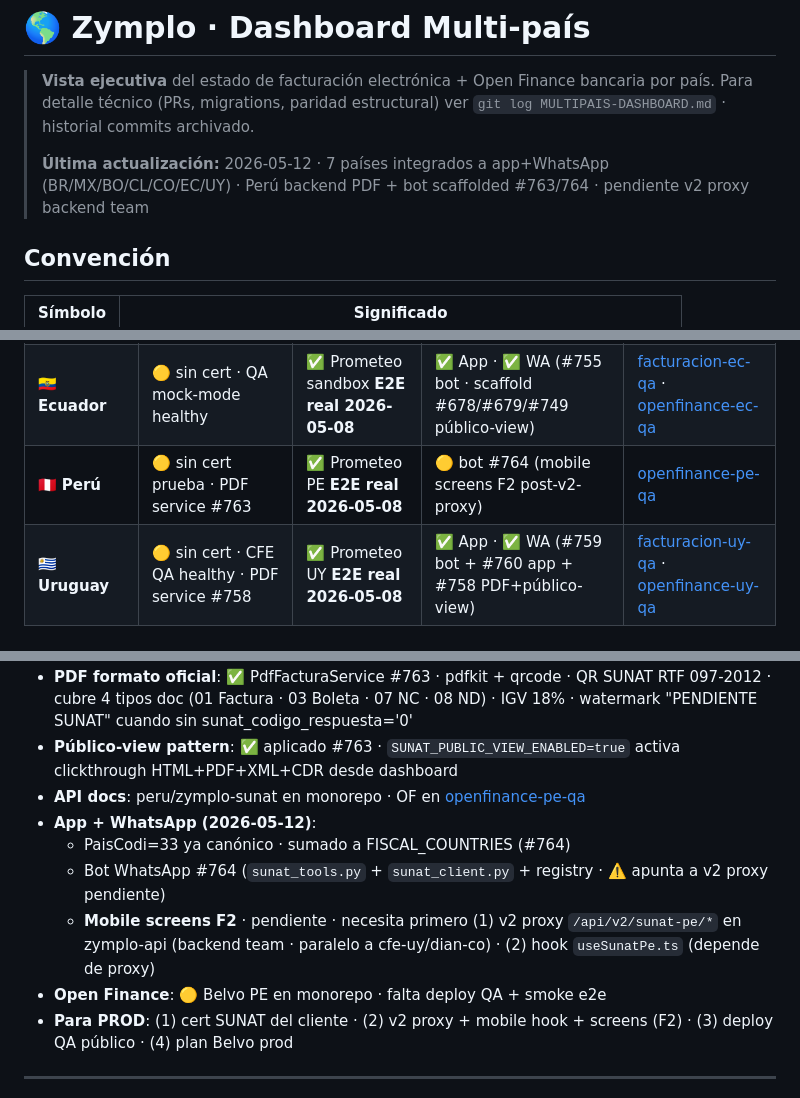
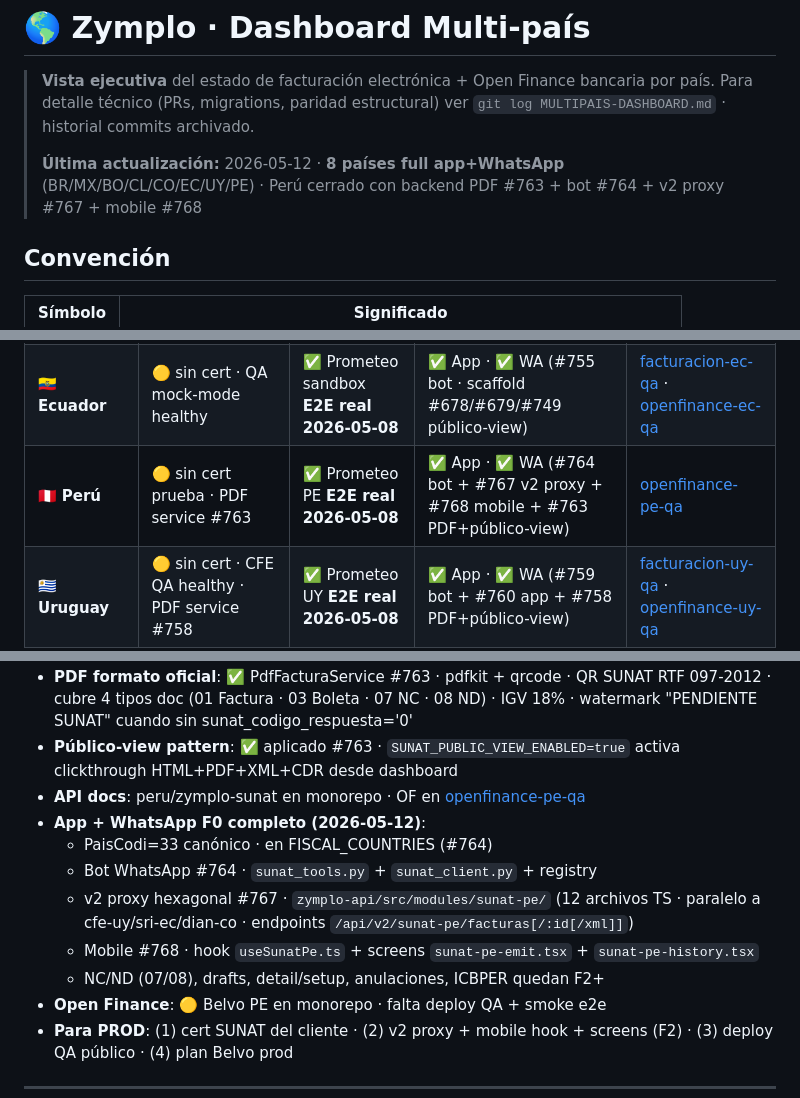
Before and after one commit to luzma101190/zymplo-multipais-dashboard, a Markdown page: dashboard.md, 3 parts joined by grey strips. Drawn GitHub-style.

Commit message:
sync(dashboard): Perú full app+WA · 8 países integrados

```diff
--- a/dashboard.md
+++ b/dashboard.md
@@ -2,7 +2,7 @@
 
 > **Vista ejecutiva** del estado de facturación electrónica + Open Finance bancaria por país. Para detalle técnico (PRs, migrations, paridad estructural) ver `git log MULTIPAIS-DASHBOARD.md` · historial commits archivado.
 >
-> **Última actualización:** 2026-05-12 · 7 países integrados a app+WhatsApp (BR/MX/BO/CL/CO/EC/UY) · Perú backend PDF + bot scaffolded #763/764 · pendiente v2 proxy backend team
+> **Última actualización:** 2026-05-12 · **8 países full app+WhatsApp** (BR/MX/BO/CL/CO/EC/UY/PE) · Perú cerrado con backend PDF #763 + bot #764 + v2 proxy #767 + mobile #768
 
 ## Convención
 
@@ -28,7 +28,7 @@
 | 🇦🇷 **Argentina** | 🧪 AFIP sandbox | ✅ Prometeo sandbox **E2E real 2026-05-08** | ❌ pendiente | [openfinance-ar-qa](https://openfinance-ar-qa.zymplo.com/api-docs/) |
 | 🇨🇱 **Chile** | 🟡 sin cert prueba | ✅ Belvo sandbox | ✅ App · ✅ WA | [facturacion-cl-qa](https://facturacion-cl-qa.zymplo.com/api-docs/) · [openfinance-cl-qa](https://openfinance-cl-qa.zymplo.com/api-docs/) |
 | 🇪🇨 **Ecuador** | 🟡 sin cert · QA mock-mode healthy | ✅ Prometeo sandbox **E2E real 2026-05-08** | ✅ App · ✅ WA (#755 bot · scaffold #678/#679/#749 público-view) | [facturacion-ec-qa](https://facturacion-ec-qa.zymplo.com/api-docs/) · [openfinance-ec-qa](https://openfinance-ec-qa.zymplo.com/api-docs/) |
-| 🇵🇪 **Perú** | 🟡 sin cert prueba · PDF service #763 | ✅ Prometeo PE **E2E real 2026-05-08** | 🟡 bot #764 (mobile screens F2 post-v2-proxy) | [openfinance-pe-qa](https://openfinance-pe-qa.zymplo.com/api-docs/) |
+| 🇵🇪 **Perú** | 🟡 sin cert prueba · PDF service #763 | ✅ Prometeo PE **E2E real 2026-05-08** | ✅ App · ✅ WA (#764 bot + #767 v2 proxy + #768 mobile + #763 PDF+público-view) | [openfinance-pe-qa](https://openfinance-pe-qa.zymplo.com/api-docs/) |
 | 🇺🇾 **Uruguay** | 🟡 sin cert · CFE QA healthy · PDF service #758 | ✅ Prometeo UY **E2E real 2026-05-08** | ✅ App · ✅ WA (#759 bot + #760 app + #758 PDF+público-view) | [facturacion-uy-qa](https://facturacion-uy-qa.zymplo.com) · [openfinance-uy-qa](https://openfinance-uy-qa.zymplo.com/api-docs/) |
 | 🇨🇷 **Costa Rica** | 🚧 código clone de Perú · pendiente owner | ✅ OF QA healthy | ❌ pendiente | [openbanking-cr-qa](https://openbanking-cr-qa.zymplo.com) |
 | 🇺🇸 **EEUU** | 🟡 UBL · FE-US QA healthy | ⏳ Akoya | ❌ pendiente | [facturacion-us-qa](https://facturacion-us-qa.zymplo.com) |
@@ -127,10 +127,12 @@
 - **PDF formato oficial**: ✅ PdfFacturaService #763 · pdfkit + qrcode · QR SUNAT RTF 097-2012 · cubre 4 tipos doc (01 Factura · 03 Boleta · 07 NC · 08 ND) · IGV 18% · watermark "PENDIENTE SUNAT" cuando sin sunat_codigo_respuesta='0'
 - **Público-view pattern**: ✅ aplicado #763 · `SUNAT_PUBLIC_VIEW_ENABLED=true` activa clickthrough HTML+PDF+XML+CDR desde dashboard
 - **API docs**: peru/zymplo-sunat en monorepo · OF en [openfinance-pe-qa](https://openfinance-pe-qa.zymplo.com/api-docs/)
-- **App + WhatsApp (2026-05-12)**:
-  - PaisCodi=33 ya canónico · sumado a FISCAL_COUNTRIES (#764)
-  - Bot WhatsApp #764 (`sunat_tools.py` + `sunat_client.py` + registry · ⚠️ apunta a v2 proxy pendiente)
-  - **Mobile screens F2** · pendiente · necesita primero (1) v2 proxy `/api/v2/sunat-pe/*` en zymplo-api (backend team · paralelo a cfe-uy/dian-co) · (2) hook `useSunatPe.ts` (depende de proxy)
+- **App + WhatsApp F0 completo (2026-05-12)**:
+  - PaisCodi=33 canónico · en FISCAL_COUNTRIES (#764)
+  - Bot WhatsApp #764 · `sunat_tools.py` + `sunat_client.py` + registry
+  - v2 proxy hexagonal #767 · `zymplo-api/src/modules/sunat-pe/` (12 archivos TS · paralelo a cfe-uy/sri-ec/dian-co · endpoints `/api/v2/sunat-pe/facturas[/:id[/xml]]`)
+  - Mobile #768 · hook `useSunatPe.ts` + screens `sunat-pe-emit.tsx` + `sunat-pe-history.tsx`
+  - NC/ND (07/08), drafts, detail/setup, anulaciones, ICBPER quedan F2+
 - **Open Finance**: 🟡 Belvo PE en monorepo · falta deploy QA + smoke e2e
 - **Para PROD**: (1) cert SUNAT del cliente · (2) v2 proxy + mobile hook + screens (F2) · (3) deploy QA público · (4) plan Belvo prod
 
```
